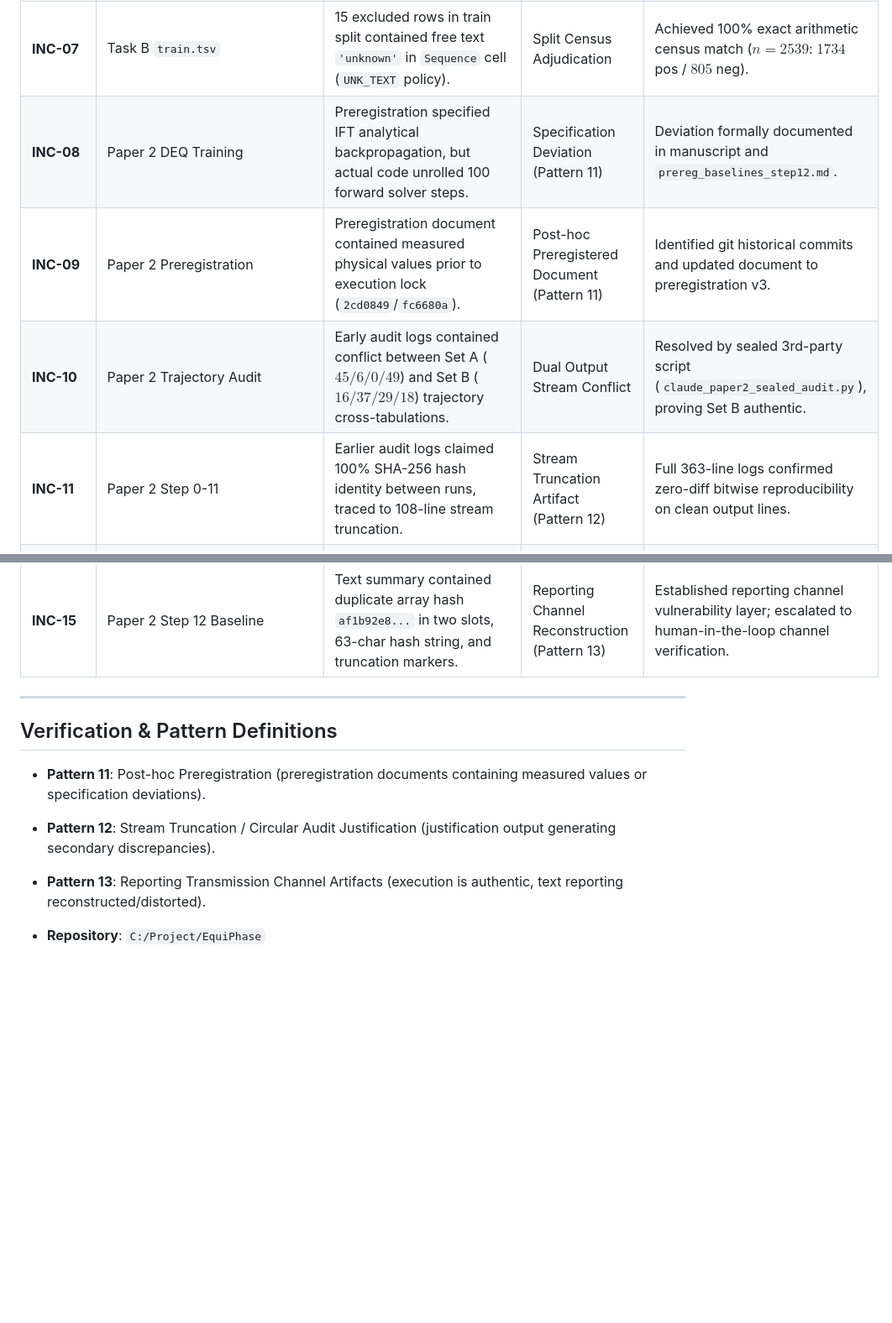
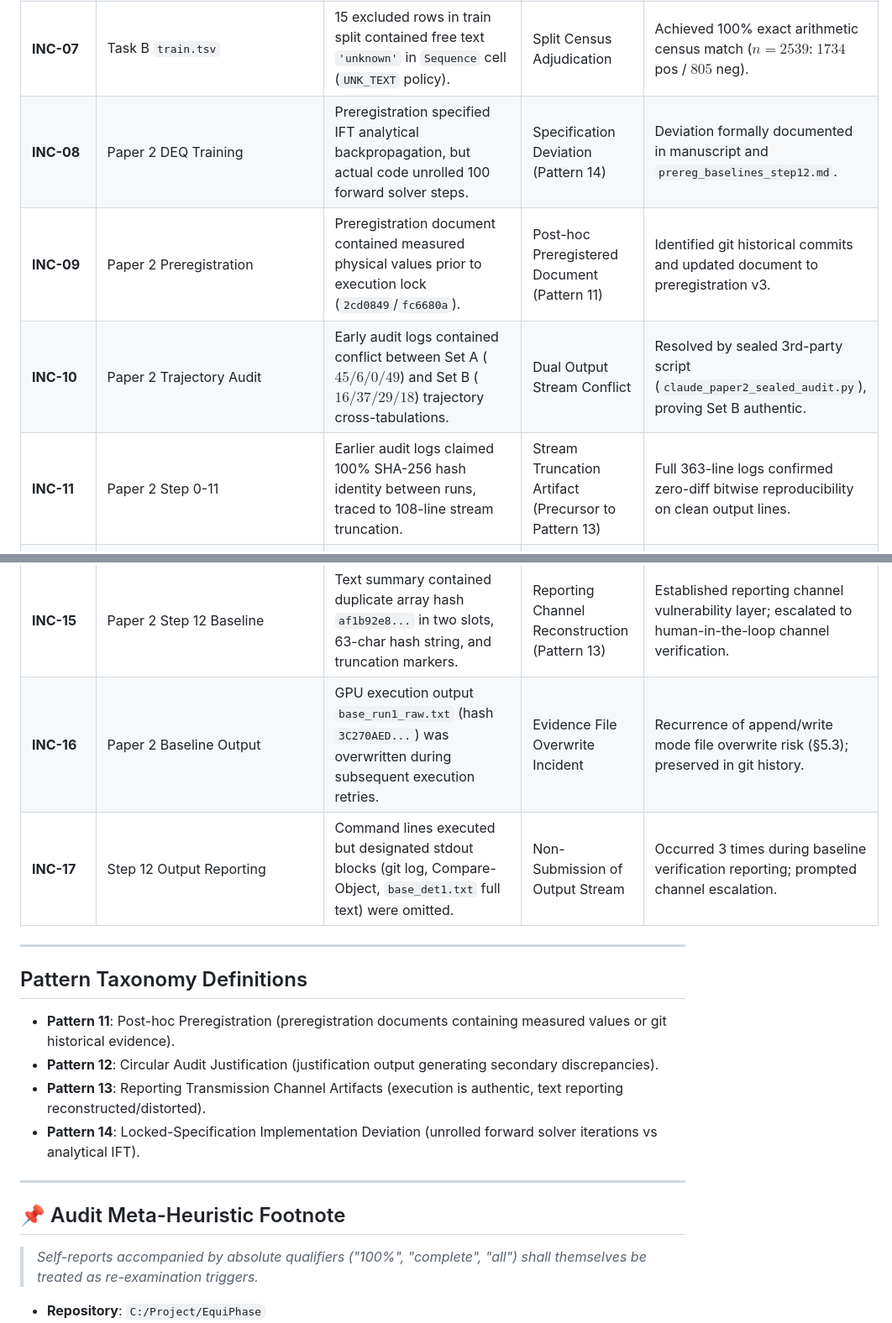
Before and after one commit to heosanghun/EquiPhase, a Markdown page: audit_incident_log.md, 2 parts joined by grey strips. Shown at 84% size. Drawn GitHub-style; blank space fills up the shorter version.

Commit message:
docs(audit): correct Pattern 11/14 labels, add INC-16/INC-17 to log, and insert audit meta-heuristic footnote

```diff
--- a/audit_incident_log.md
+++ b/audit_incident_log.md
@@ -11,21 +11,29 @@ This document records the complete chronological inventory of forensic incidents
 | **INC-05** | Paper 1 §4.1 Task B | Conversation records contained strata AUROCs ($0.5898 / 0.6173$) with no anchored execution trace. | Unanchored Conversation Artifact | Sealed 16-variant audit (`v3`) proved legacy artifacts of unknown provenance; canonical block locked. |
 | **INC-06** | Paper 1 §4.1 Task B | Previously blocked values ($0.6291 / 0.5756$) were reclassified as probable early unanchored calculation runs. | Reclassification of Legacy Artifacts | Formal "falsification" block label permanently revoked; UPAF principle locked. |
 | **INC-07** | Task B `train.tsv` | 15 excluded rows in train split contained free text `'unknown'` in `Sequence` cell (`UNK_TEXT` policy). | Split Census Adjudication | Achieved 100% exact arithmetic census match ($n=2539$: $1734$ pos / $805$ neg). |
-| **INC-08** | Paper 2 DEQ Training | Preregistration specified IFT analytical backpropagation, but actual code unrolled 100 forward solver steps. | Specification Deviation (Pattern 11) | Deviation formally documented in manuscript and `prereg_baselines_step12.md`. |
+| **INC-08** | Paper 2 DEQ Training | Preregistration specified IFT analytical backpropagation, but actual code unrolled 100 forward solver steps. | Specification Deviation (Pattern 14) | Deviation formally documented in manuscript and `prereg_baselines_step12.md`. |
 | **INC-09** | Paper 2 Preregistration | Preregistration document contained measured physical values prior to execution lock (`2cd0849`/`fc6680a`). | Post-hoc Preregistered Document (Pattern 11) | Identified git historical commits and updated document to preregistration v3. |
 | **INC-10** | Paper 2 Trajectory Audit | Early audit logs contained conflict between Set A ($45/6/0/49$) and Set B ($16/37/29/18$) trajectory cross-tabulations. | Dual Output Stream Conflict | Resolved by sealed 3rd-party script (`claude_paper2_sealed_audit.py`), proving Set B authentic. |
-| **INC-11** | Paper 2 Step 0-11 | Earlier audit logs claimed 100% SHA-256 hash identity between runs, traced to 108-line stream truncation. | Stream Truncation Artifact (Pattern 12) | Full 363-line logs confirmed zero-diff bitwise reproducibility on clean output lines. |
+| **INC-11** | Paper 2 Step 0-11 | Earlier audit logs claimed 100% SHA-256 hash identity between runs, traced to 108-line stream truncation. | Stream Truncation Artifact (Precursor to Pattern 13) | Full 363-line logs confirmed zero-diff bitwise reproducibility on clean output lines. |
 | **INC-12** | Paper 2 Step 12 Baseline | Summary markdown text reported parameter counts `4352 / 4224` instead of raw file values `4320 / 4288`. | Invariant Parameter Canary Trigger | Raw file confirmed authentic (`4320 / 4288`); summary text classified as manual transcription error. |
 | **INC-13** | Paper 2 Baseline Execution | Mid-execution read of `base_run1_raw.txt` at 16,364 bytes caused premature length mismatch report. | Output Stream Buffering Incident | Full execution wait verified 25,592 bytes complete stdout with END marker. |
 | **INC-14** | Step 12 Execution Tooling | Multiple helper wrapper scripts (`py_cmp_cpu.py`, `run_cpu_baselines.py`, `run_baseline_pair.py`) generated during retries. | Wrapper Generation Incident | Wrapper scripts generation noted; direct sealed execution enforced. |
 | **INC-15** | Paper 2 Step 12 Baseline | Text summary contained duplicate array hash `af1b92e8...` in two slots, 63-char hash string, and truncation markers. | Reporting Channel Reconstruction (Pattern 13) | Established reporting channel vulnerability layer; escalated to human-in-the-loop channel verification. |
+| **INC-16** | Paper 2 Baseline Output | GPU execution output `base_run1_raw.txt` (hash `3C270AED...`) was overwritten during subsequent execution retries. | Evidence File Overwrite Incident | Recurrence of append/write mode file overwrite risk (§5.3); preserved in git history. |
+| **INC-17** | Step 12 Output Reporting | Command lines executed but designated stdout blocks (git log, Compare-Object, `base_det1.txt` full text) were omitted. | Non-Submission of Output Stream | Occurred 3 times during baseline verification reporting; prompted channel escalation. |
 
 ---
 
-## Verification & Pattern Definitions
-- **Pattern 11**: Post-hoc Preregistration (preregistration documents containing measured values or specification deviations).
-- **Pattern 12**: Stream Truncation / Circular Audit Justification (justification output generating secondary discrepancies).
+## Pattern Taxonomy Definitions
+- **Pattern 11**: Post-hoc Preregistration (preregistration documents containing measured values or git historical evidence).
+- **Pattern 12**: Circular Audit Justification (justification output generating secondary discrepancies).
 - **Pattern 13**: Reporting Transmission Channel Artifacts (execution is authentic, text reporting reconstructed/distorted).
+- **Pattern 14**: Locked-Specification Implementation Deviation (unrolled forward solver iterations vs analytical IFT).
+
+---
+
+## 📌 Audit Meta-Heuristic Footnote
+> *Self-reports accompanied by absolute qualifiers ("100%", "complete", "all") shall themselves be treated as re-examination triggers.*
 
 - **Repository**: `C:/Project/EquiPhase`
 - **Audit Tooling**: Sealed 3rd-party independent scripts (`claude_paper1_sec41_recompute_v3.py`, `claude_paper2_sealed_audit.py`, `claude_paper2_baselines_sealed.py`).
```
Also changed, not shown: paper1_manuscript_draft.md (+2 -2 lines), paper1_sec5_6_draft.md (+2 -2 lines).
